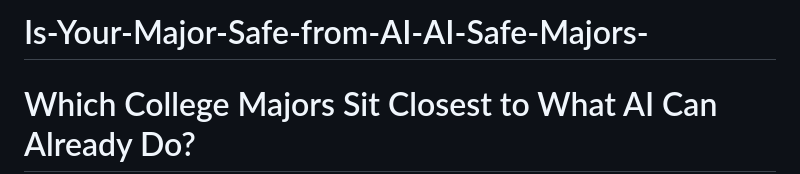
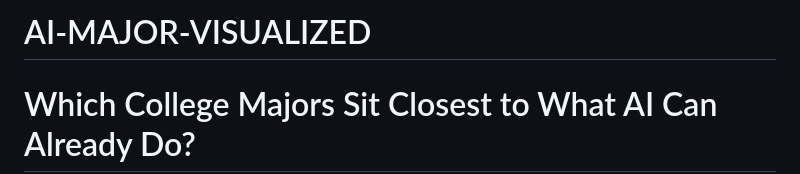
Before and after one commit to ranstheworld/AI-Major-Visualized, a Markdown page: README.md, the part around the change. Rendered like a GitHub page.

Commit message:
Rename project from 'Is-Your-Major-Safe-from-AI' to 'AI-MAJOR-VISUALIZED'

```diff
--- a/README.md
+++ b/README.md
@@ -1,4 +1,4 @@
-# Is-Your-Major-Safe-from-AI-AI-Safe-Majors-
+# AI-MAJOR-VISUALIZED
 # Which College Majors Sit Closest to What AI Can Already Do?
 
 A treemap of 91 U.S. bachelor's degree fields, sized by annual degrees conferred and colored by a
```
